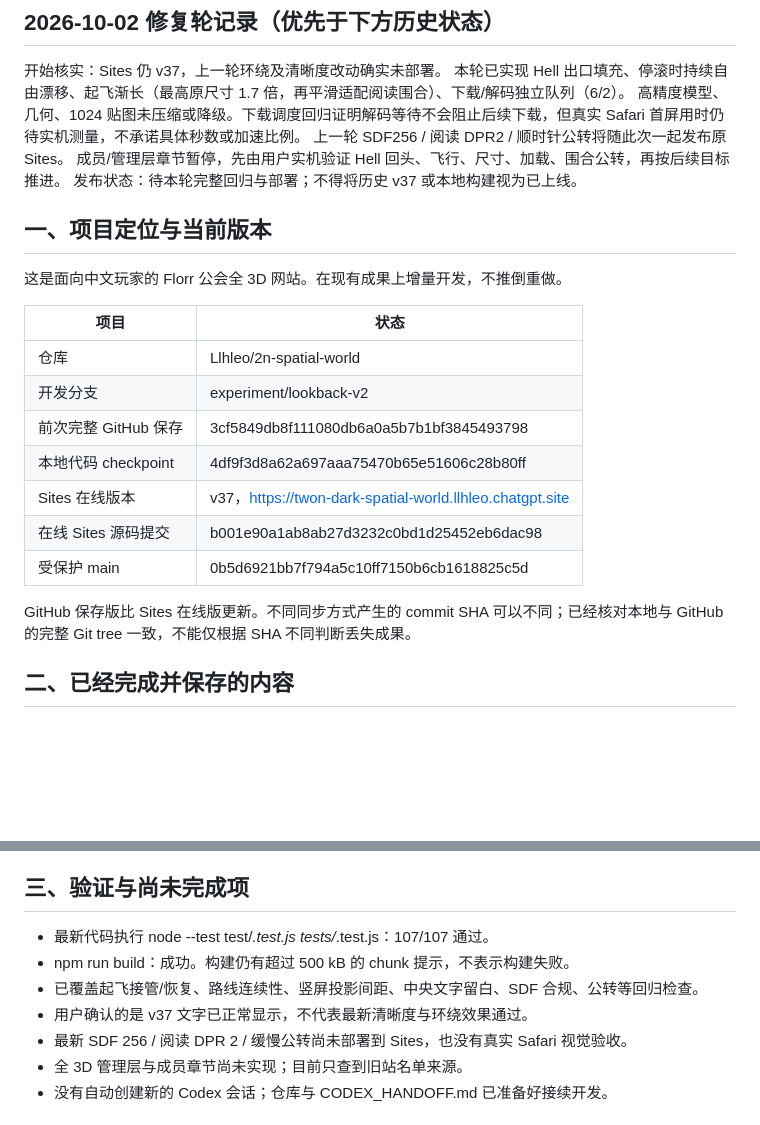
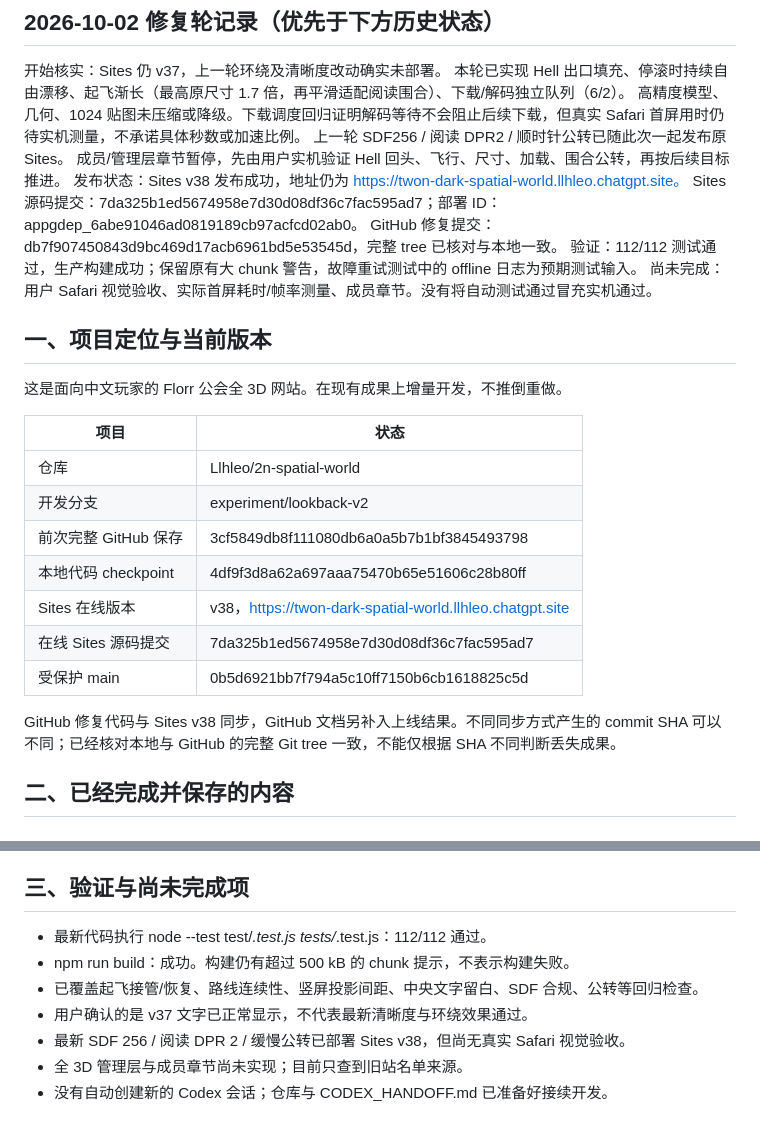
Before and after one commit to Llhleo/2n-spatial-world, a Markdown page: PROJECT_STATUS.md, 2 parts joined by grey strips. Drawn GitHub-style; blank space fills up the shorter version.

Commit message:
Document successful Sites v38 deployment and remaining acceptance gates

```diff
--- a/PROJECT_STATUS.md
+++ b/PROJECT_STATUS.md
@@ -7,9 +7,13 @@
 开始核实：Sites 仍 v37，上一轮环绕及清晰度改动确实未部署。
 本轮已实现 Hell 出口填充、停滚时持续自由漂移、起飞渐长（最高原尺寸 1.7 倍，再平滑适配阅读围合）、下载/解码独立队列（6/2）。
 高精度模型、几何、1024 贴图未压缩或降级。下载调度回归证明解码等待不会阻止后续下载，但真实 Safari 首屏用时仍待实机测量，不承诺具体秒数或加速比例。
-上一轮 SDF256 / 阅读 DPR2 / 顺时针公转将随此次一起发布原 Sites。
+上一轮 SDF256 / 阅读 DPR2 / 顺时针公转已随此次一起发布原 Sites。
 成员/管理层章节暂停，先由用户实机验证 Hell 回头、飞行、尺寸、加载、围合公转，再按后续目标推进。
-发布状态：待本轮完整回归与部署；不得将历史 v37 或本地构建视为已上线。
+发布状态：Sites v38 发布成功，地址仍为 https://twon-dark-spatial-world.llhleo.chatgpt.site。
+Sites 源码提交：7da325b1ed5674958e7d30d08df36c7fac595ad7；部署 ID：appgdep_6abe91046ad0819189cb97acfcd02ab0。
+GitHub 修复提交：db7f907450843d9bc469d17acb6961bd5e53545d，完整 tree 已核对与本地一致。
+验证：112/112 测试通过，生产构建成功；保留原有大 chunk 警告，故障重试测试中的 offline 日志为预期测试输入。
+尚未完成：用户 Safari 视觉验收、实际首屏耗时/帧率测量、成员章节。没有将自动测试通过冒充实机通过。
 
 ## 一、项目定位与当前版本
 
@@ -21,11 +25,11 @@
 | 开发分支 | experiment/lookback-v2 |
 | 前次完整 GitHub 保存 | 3cf5849db8f111080db6a0a5b7b1bf3845493798 |
 | 本地代码 checkpoint | 4df9f3d8a62a697aaa75470b65e51606c28b80ff |
-| Sites 在线版本 | v37，https://twon-dark-spatial-world.llhleo.chatgpt.site |
-| 在线 Sites 源码提交 | b001e90a1ab8ab27d3232c0bd1d25452eb6dac98 |
+| Sites 在线版本 | v38，https://twon-dark-spatial-world.llhleo.chatgpt.site |
+| 在线 Sites 源码提交 | 7da325b1ed5674958e7d30d08df36c7fac595ad7 |
 | 受保护 main | 0b5d6921bb7f794a5c10ff7150b6cb1618825c5d |
 
-GitHub 保存版比 Sites 在线版更新。不同同步方式产生的 commit SHA 可以不同；已经核对本地与 GitHub 的完整 Git tree 一致，不能仅根据 SHA 不同判断丢失成果。
+GitHub 修复代码与 Sites v38 同步，GitHub 文档另补入上线结果。不同同步方式产生的 commit SHA 可以不同；已经核对本地与 GitHub 的完整 Git tree 一致，不能仅根据 SHA 不同判断丢失成果。
 
 ## 二、已经完成并保存的内容
 
@@ -66,11 +70,11 @@ GitHub 保存版比 Sites 在线版更新。不同同步方式产生的 commit S
 
 ## 三、验证与尚未完成项
 
-- 最新代码执行 node --test test/*.test.js tests/*.test.js：107/107 通过。
+- 最新代码执行 node --test test/*.test.js tests/*.test.js：112/112 通过。
 - npm run build：成功。构建仍有超过 500 kB 的 chunk 提示，不表示构建失败。
 - 已覆盖起飞接管/恢复、路线连续性、竖屏投影间距、中央文字留白、SDF 合规、公转等回归检查。
 - 用户确认的是 v37 文字已正常显示，不代表最新清晰度与环绕效果通过。
-- 最新 SDF 256 / 阅读 DPR 2 / 缓慢公转尚未部署到 Sites，也没有真实 Safari 视觉验收。
+- 最新 SDF 256 / 阅读 DPR 2 / 缓慢公转已部署 Sites v38，但尚无真实 Safari 视觉验收。
 - 全 3D 管理层与成员章节尚未实现；目前只查到旧站名单来源。
 - 没有自动创建新的 Codex 会话；仓库与 CODEX_HANDOFF.md 已准备好接续开发。
 
```
Also changed, not shown: other parts of PROJECT_STATUS.md (+1 -1 lines), CODEX_HANDOFF.md (+8 -5 lines).
